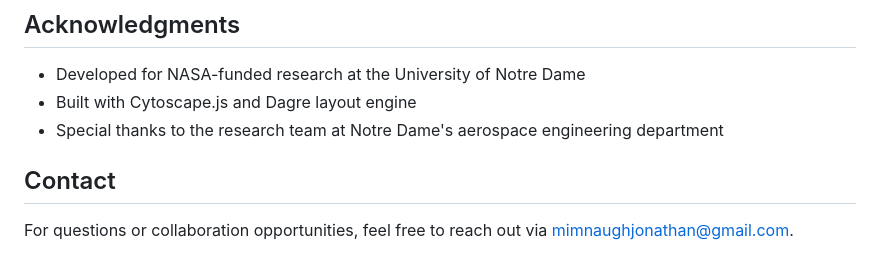
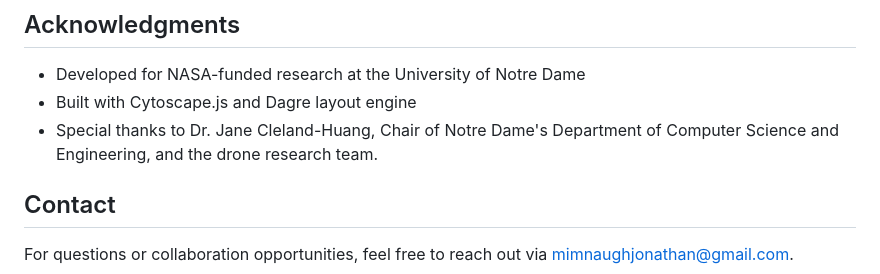
Before and after one commit to iamjdm/ND-drone-flowchart, a Markdown page: ND-drone-flowchart/README.md, the part around one of its changes. Rendered like a GitHub page.

Commit message:
Revise acknowledgments and remove demo image
Updated the README to include specific acknowledgments and removed the demo image.

```diff
--- a/ND-drone-flowchart/README.md
+++ b/ND-drone-flowchart/README.md
@@ -116,7 +114,7 @@ This project is licensed under the MIT License - see the [LICENSE](LICENSE) file
 
 - Developed for NASA-funded research at the University of Notre Dame
 - Built with Cytoscape.js and Dagre layout engine
-- Special thanks to the research team at Notre Dame's aerospace engineering department
+- Special thanks to Dr. Jane Cleland-Huang, Chair of Notre Dame's Department of Computer Science and Engineering, and the drone research team.
 
 ## Contact
 
```
Also changed, not shown: other parts of ND-drone-flowchart/README.md (+0 -2 lines).
